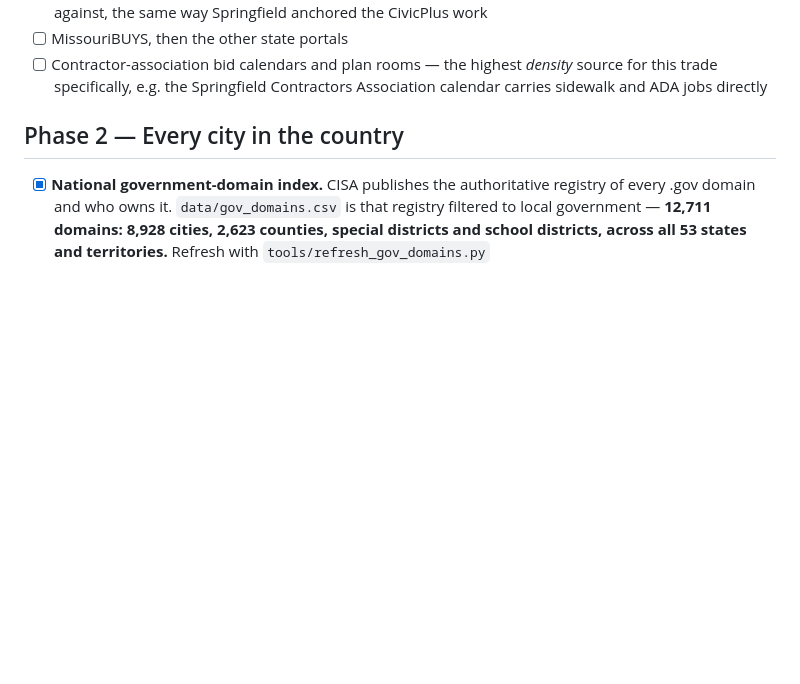
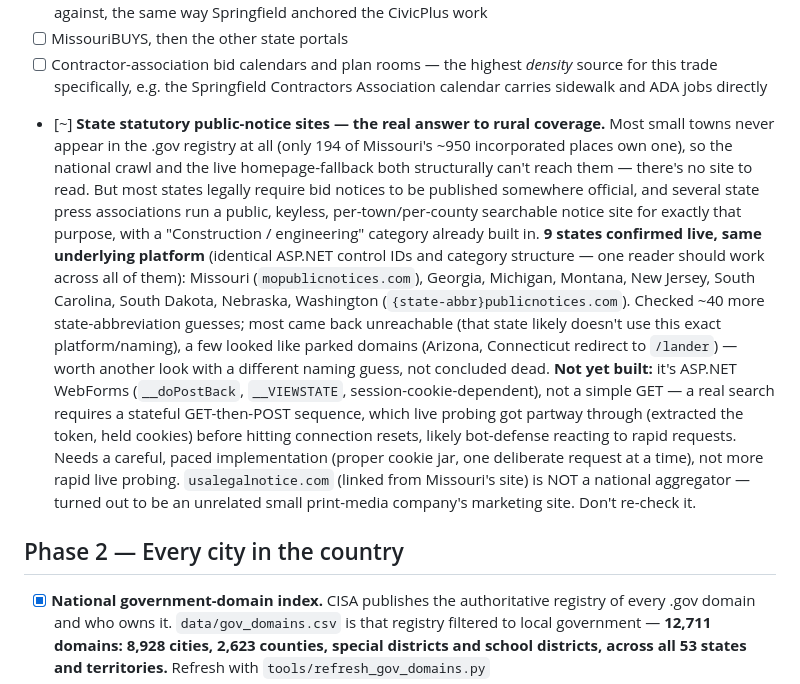
Before and after one commit to slappduck/bid-caller-pro, a Markdown page: SEARCH_PLAN.md, the part around the change. Rendered like a GitHub page; blank space fills up the shorter version.

Commit message:
Document a real path to rural coverage: state statutory public-notice sites
Rural towns are mostly invisible to everything built so far -- the .gov
registry the national crawl and live homepage-fallback both depend on only
covers domain-owning places (194 of Missouri's ~950 incorporated places),
so most small towns have no site to structurally find at all.

Investigated state statutory public-notice sites as the actual answer:
most states legally require bid notices published somewhere official, and
several state press associations run a public, keyless, per-town/per-county
searchable site for exactly that -- with a "Construction / engineering"
category already built in, reaching towns with zero other web presence.

Confirmed live, same underlying platform (identical ASP.NET control IDs
and category structure) across 9 states: Missouri, Georgia, Michigan,
Montana, New Jersey, South Carolina, South Dakota, Nebraska, Washington.
Recorded in SEARCH_PLAN.md along with what's still needed to actually read
it (a careful, paced ASP.NET postback implementation, not more rapid live
probing -- hit connection resets attempting the real search live) and what
turned out to be a dead end (usalegalnotice.com is an unrelated small
print-media company's site, not a national aggregator).

```diff
--- a/SEARCH_PLAN.md
+++ b/SEARCH_PLAN.md
@@ -121,6 +121,34 @@ tuned against a saved fixture without waiting on a live site.
 - [ ] Contractor-association bid calendars and plan rooms — the highest
       *density* source for this trade specifically, e.g. the Springfield
       Contractors Association calendar carries sidewalk and ADA jobs directly
+- [~] **State statutory public-notice sites — the real answer to rural
+      coverage.** Most small towns never appear in the .gov registry at all
+      (only 194 of Missouri's ~950 incorporated places own one), so the
+      national crawl and the live homepage-fallback both structurally can't
+      reach them — there's no site to read. But most states legally require
+      bid notices to be published somewhere official, and several state
+      press associations run a public, keyless, per-town/per-county
+      searchable notice site for exactly that purpose, with a
+      "Construction / engineering" category already built in.
+      **9 states confirmed live, same underlying platform** (identical
+      ASP.NET control IDs and category structure — one reader should work
+      across all of them): Missouri (`mopublicnotices.com`), Georgia, Michigan,
+      Montana, New Jersey, South Carolina, South Dakota, Nebraska, Washington
+      (`{state-abbr}publicnotices.com`). Checked ~40 more state-abbreviation
+      guesses; most came back unreachable (that state likely doesn't use this
+      exact platform/naming), a few looked like parked domains (Arizona,
+      Connecticut redirect to `/lander`) — worth another look with a
+      different naming guess, not concluded dead.
+      **Not yet built:** it's ASP.NET WebForms (`__doPostBack`, `__VIEWSTATE`,
+      session-cookie-dependent), not a simple GET — a real search requires a
+      stateful GET-then-POST sequence, which live probing got partway through
+      (extracted the token, held cookies) before hitting connection resets,
+      likely bot-defense reacting to rapid requests. Needs a careful, paced
+      implementation (proper cookie jar, one deliberate request at a time),
+      not more rapid live probing.
+      `usalegalnotice.com` (linked from Missouri's site) is NOT a national
+      aggregator — turned out to be an unrelated small print-media company's
+      marketing site. Don't re-check it.
 
 ## Phase 2 — Every city in the country
 
```
